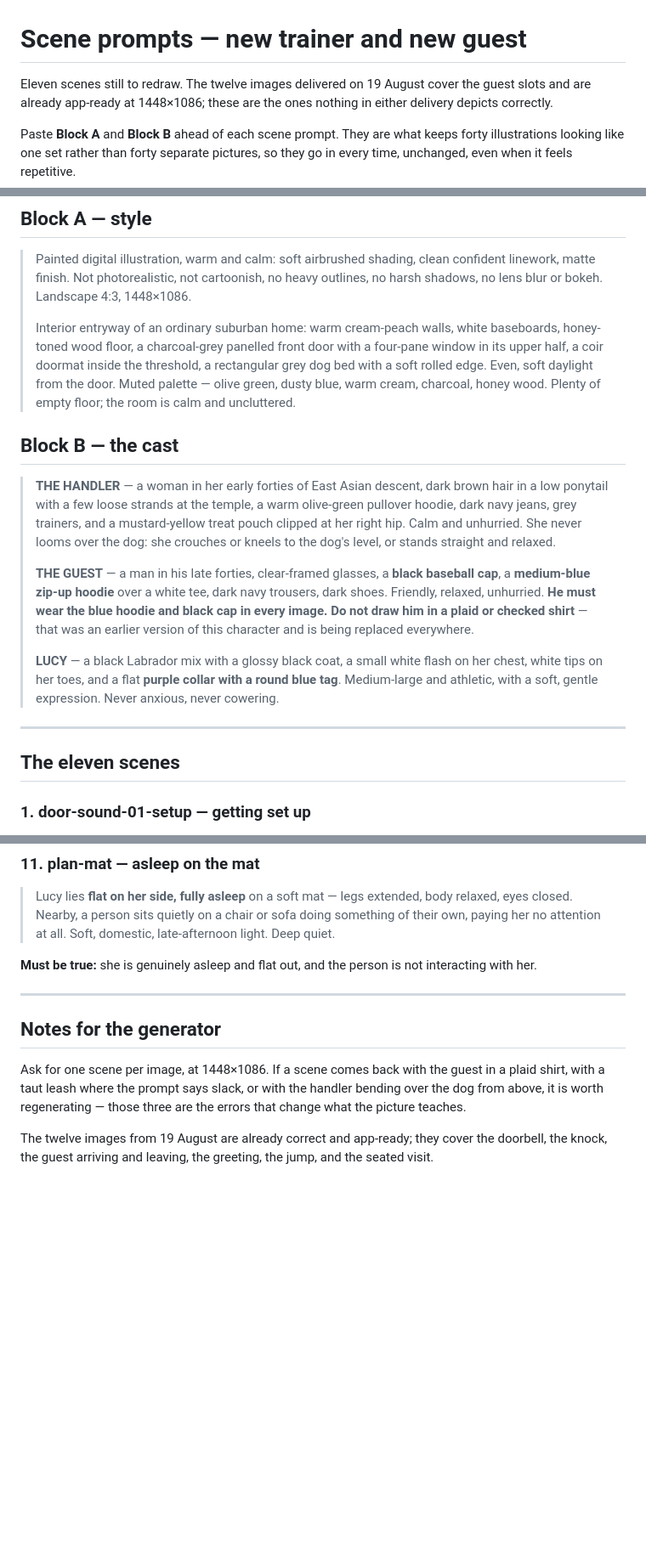
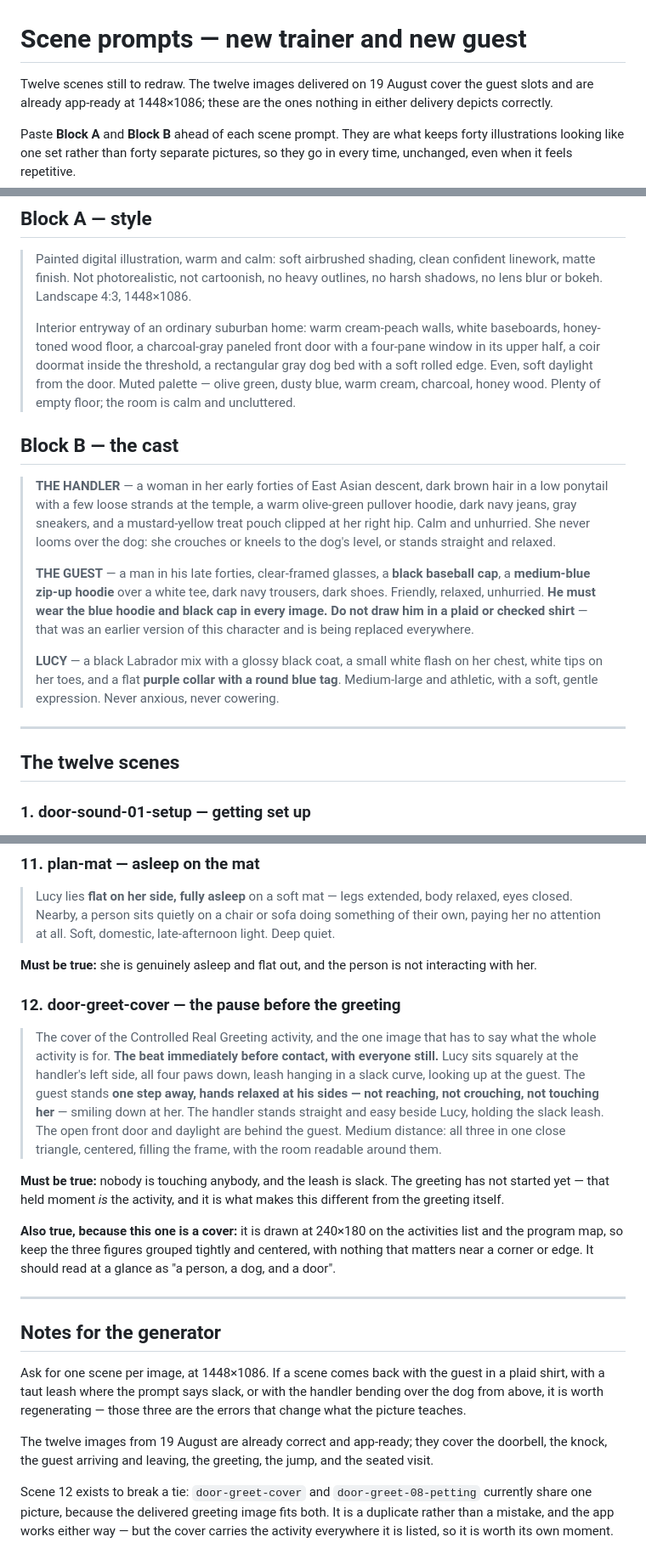
Before and after one commit to adamdhickey-collab/lucy-learns, a Markdown page: art/source/prompts-trainer-scenes.md, 3 parts joined by grey strips. Shown at 85% size. Rendered like a GitHub page; blank space fills up the shorter version.

Commit message:
Give the greeting cover its own scene prompt
door-greet-cover and door-greet-08-petting currently point at the same
picture: the delivered greeting image fits both, so the cover borrowed it.
That works, but the cover is what carries the activity on the list, the
program map, and the detail hero, so it is worth a moment of its own.

Scene 12 is the beat before contact — everyone still, nobody touching,
leash slack. It is the one moment the sequence does not already own: 07
is the approach, 08 is the greeting, and the pause between them is what
'on your terms' actually means.

Also notes the cover-specific constraint the step prompts do not carry:
it is drawn at 240x180 on two screens, so the figures have to group and
center or the thumbnail turns to soup.

American spellings while here (gray, paneled, sneakers).

Co-Authored-By: Claude Opus 5 <noreply@anthropic.com>

```diff
--- a/art/source/prompts-trainer-scenes.md
+++ b/art/source/prompts-trainer-scenes.md
@@ -1,6 +1,6 @@
 # Scene prompts — new trainer and new guest
 
-Eleven scenes still to redraw. The twelve images delivered on 19 August cover the
+Twelve scenes still to redraw. The twelve images delivered on 19 August cover the
 guest slots and are already app-ready at 1448×1086; these are the ones nothing in
 either delivery depicts correctly.
 
@@ -22,9 +22,9 @@ teaches the opposite of what the words beside it say.
 > outlines, no harsh shadows, no lens blur or bokeh. Landscape 4:3, 1448×1086.
 >
 > Interior entryway of an ordinary suburban home: warm cream-peach walls, white
-> baseboards, honey-toned wood floor, a charcoal-grey panelled front door with a
+> baseboards, honey-toned wood floor, a charcoal-gray paneled front door with a
 > four-pane window in its upper half, a coir doormat inside the threshold, a
-> rectangular grey dog bed with a soft rolled edge. Even, soft daylight from the
+> rectangular gray dog bed with a soft rolled edge. Even, soft daylight from the
 > door. Muted palette — olive green, dusty blue, warm cream, charcoal, honey wood.
 > Plenty of empty floor; the room is calm and uncluttered.
 
@@ -32,7 +32,7 @@ teaches the opposite of what the words beside it say.
 
 > **THE HANDLER** — a woman in her early forties of East Asian descent, dark brown
 > hair in a low ponytail with a few loose strands at the temple, a warm olive-green
-> pullover hoodie, dark navy jeans, grey trainers, and a mustard-yellow treat pouch
+> pullover hoodie, dark navy jeans, gray sneakers, and a mustard-yellow treat pouch
 > clipped at her right hip. Calm and unhurried. She never looms over the dog: she
 > crouches or kneels to the dog's level, or stands straight and relaxed.
 >
@@ -50,7 +50,7 @@ teaches the opposite of what the words beside it say.
 
 ---
 
-## The eleven scenes
+## The twelve scenes
 
 ### 1. door-sound-01-setup — getting set up
 > The handler stands relaxed beside Lucy a few feet back from the closed front
@@ -143,6 +143,21 @@ teaches the opposite of what the words beside it say.
 
 **Must be true:** she is genuinely asleep and flat out, and the person is not interacting with her.
 
+### 12. door-greet-cover — the pause before the greeting
+> The cover of the Controlled Real Greeting activity, and the one image that has to
+> say what the whole activity is for. **The beat immediately before contact, with
+> everyone still.** Lucy sits squarely at the handler's left side, all four paws
+> down, leash hanging in a slack curve, looking up at the guest. The guest stands
+> **one step away, hands relaxed at his sides — not reaching, not crouching, not
+> touching her** — smiling down at her. The handler stands straight and easy beside
+> Lucy, holding the slack leash. The open front door and daylight are behind the
+> guest. Medium distance: all three in one close triangle, centered, filling the
+> frame, with the room readable around them.
+
+**Must be true:** nobody is touching anybody, and the leash is slack. The greeting has not started yet — that held moment *is* the activity, and it is what makes this different from the greeting itself.
+
+**Also true, because this one is a cover:** it is drawn at 240×180 on the activities list and the program map, so keep the three figures grouped tightly and centered, with nothing that matters near a corner or edge. It should read at a glance as "a person, a dog, and a door".
+
 ---
 
 ## Notes for the generator
@@ -155,3 +170,8 @@ errors that change what the picture teaches.
 The twelve images from 19 August are already correct and app-ready; they cover the
 doorbell, the knock, the guest arriving and leaving, the greeting, the jump, and
 the seated visit.
+
+Scene 12 exists to break a tie: `door-greet-cover` and `door-greet-08-petting`
+currently share one picture, because the delivered greeting image fits both. It is
+a duplicate rather than a mistake, and the app works either way — but the cover
+carries the activity everywhere it is listed, so it is worth its own moment.
```
